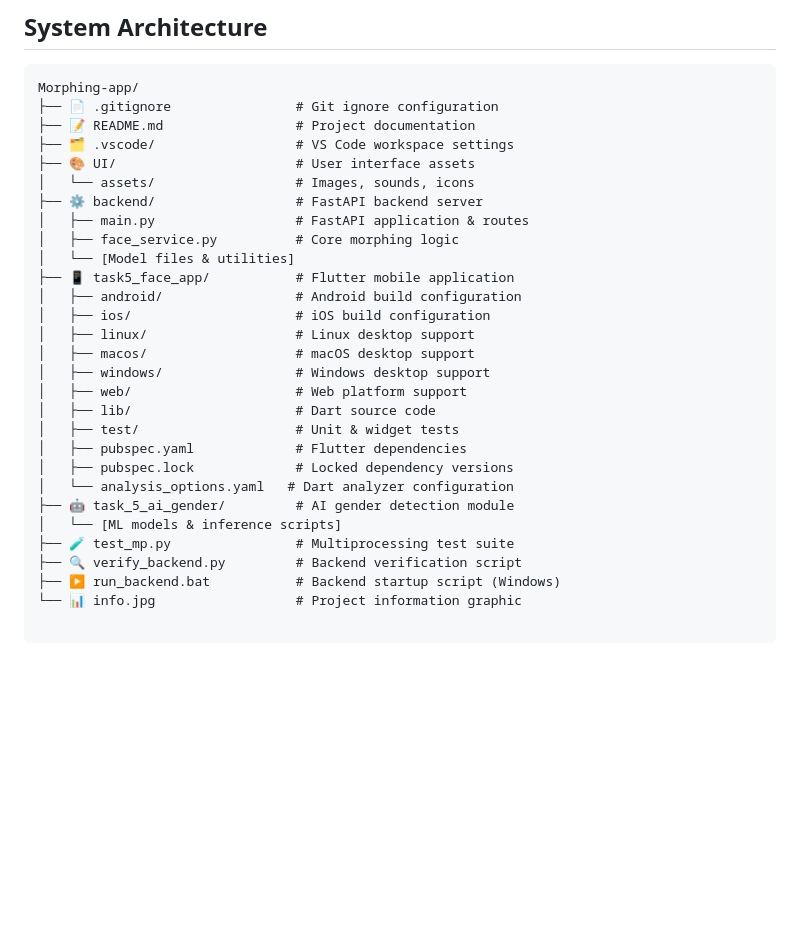
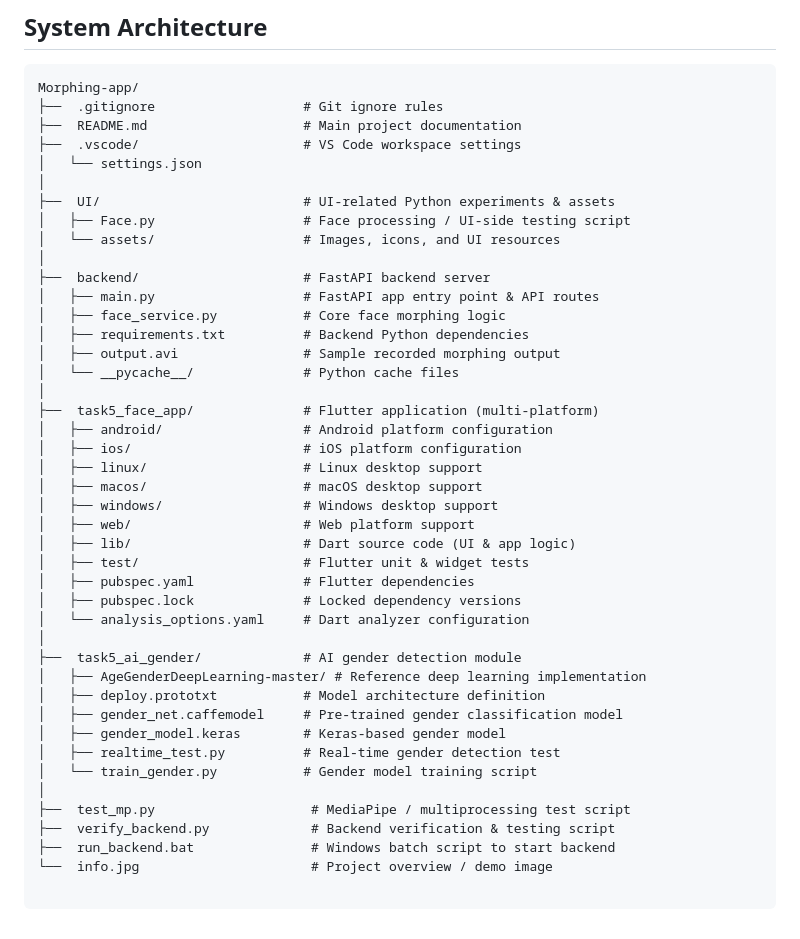
Before and after one commit to youssefabdelrauf/Morphing-app, a Markdown page: README.md, the part around the change. Drawn GitHub-style; blank space fills up the shorter version.

````diff
--- a/README.md
+++ b/README.md
@@ -50,32 +50,46 @@ Each category contains 4 unique morphing options:
 
 ```
 Morphing-app/
-├── 📄 .gitignore                # Git ignore configuration
-├── 📝 README.md                 # Project documentation
-├── 🗂️ .vscode/                  # VS Code workspace settings
-├── 🎨 UI/                       # User interface assets
-│   └── assets/                  # Images, sounds, icons
-├── ⚙️ backend/                  # FastAPI backend server
-│   ├── main.py                  # FastAPI application & routes
-│   ├── face_service.py          # Core morphing logic
-│   └── [Model files & utilities]
-├── 📱 task5_face_app/           # Flutter mobile application
-│   ├── android/                 # Android build configuration
-│   ├── ios/                     # iOS build configuration
-│   ├── linux/                   # Linux desktop support
-│   ├── macos/                   # macOS desktop support
-│   ├── windows/                 # Windows desktop support
-│   ├── web/                     # Web platform support
-│   ├── lib/                     # Dart source code
-│   ├── test/                    # Unit & widget tests
-│   ├── pubspec.yaml             # Flutter dependencies
-│   ├── pubspec.lock             # Locked dependency versions
-│   └── analysis_options.yaml   # Dart analyzer configuration
-├── 🤖 task_5_ai_gender/         # AI gender detection module
-│   └── [ML models & inference scripts]
-├── 🧪 test_mp.py                # Multiprocessing test suite
-├── 🔍 verify_backend.py         # Backend verification script
-├── ▶️ run_backend.bat           # Backend startup script (Windows)
-└── 📊 info.jpg                  # Project information graphic
+├──  .gitignore                   # Git ignore rules
+├──  README.md                    # Main project documentation
+├──  .vscode/                     # VS Code workspace settings
+│   └── settings.json
+│
+├──  UI/                          # UI-related Python experiments & assets
+│   ├── Face.py                   # Face processing / UI-side testing script
+│   └── assets/                   # Images, icons, and UI resources
+│
+├──  backend/                     # FastAPI backend server
+│   ├── main.py                   # FastAPI app entry point & API routes
+│   ├── face_service.py           # Core face morphing logic
+│   ├── requirements.txt          # Backend Python dependencies
+│   ├── output.avi                # Sample recorded morphing output
+│   └── __pycache__/              # Python cache files
+│
+├──  task5_face_app/              # Flutter application (multi-platform)
+│   ├── android/                  # Android platform configuration
+│   ├── ios/                      # iOS platform configuration
+│   ├── linux/                    # Linux desktop support
+│   ├── macos/                    # macOS desktop support
+│   ├── windows/                  # Windows desktop support
+│   ├── web/                      # Web platform support
+│   ├── lib/                      # Dart source code (UI & app logic)
+│   ├── test/                     # Flutter unit & widget tests
+│   ├── pubspec.yaml              # Flutter dependencies
+│   ├── pubspec.lock              # Locked dependency versions
+│   └── analysis_options.yaml     # Dart analyzer configuration
+│
+├──  task5_ai_gender/             # AI gender detection module
+│   ├── AgeGenderDeepLearning-master/ # Reference deep learning implementation
+│   ├── deploy.prototxt           # Model architecture definition
+│   ├── gender_net.caffemodel     # Pre-trained gender classification model
+│   ├── gender_model.keras        # Keras-based gender model
+│   ├── realtime_test.py          # Real-time gender detection test
+│   └── train_gender.py           # Gender model training script
+│
+├──  test_mp.py                    # MediaPipe / multiprocessing test script
+├──  verify_backend.py             # Backend verification & testing script
+├──  run_backend.bat               # Windows batch script to start backend
+└──  info.jpg                      # Project overview / demo image
 
 ```
````
